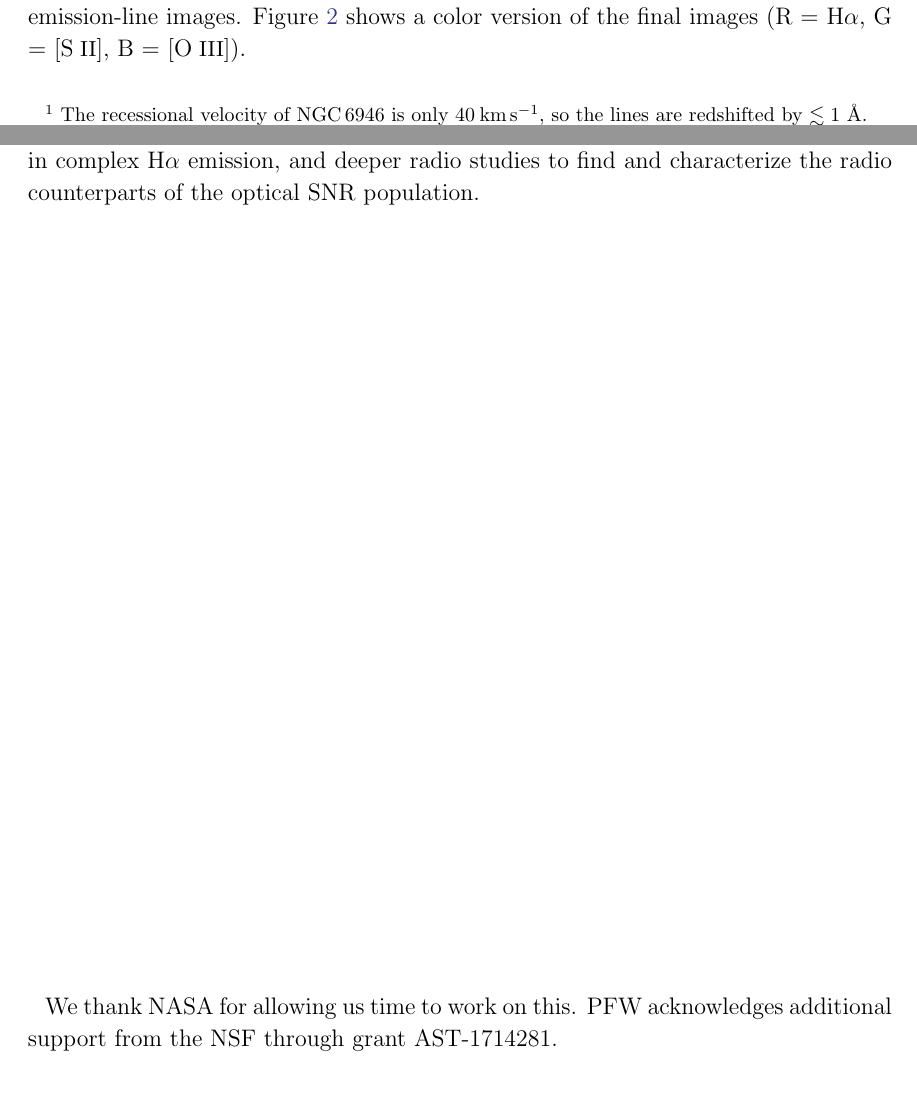
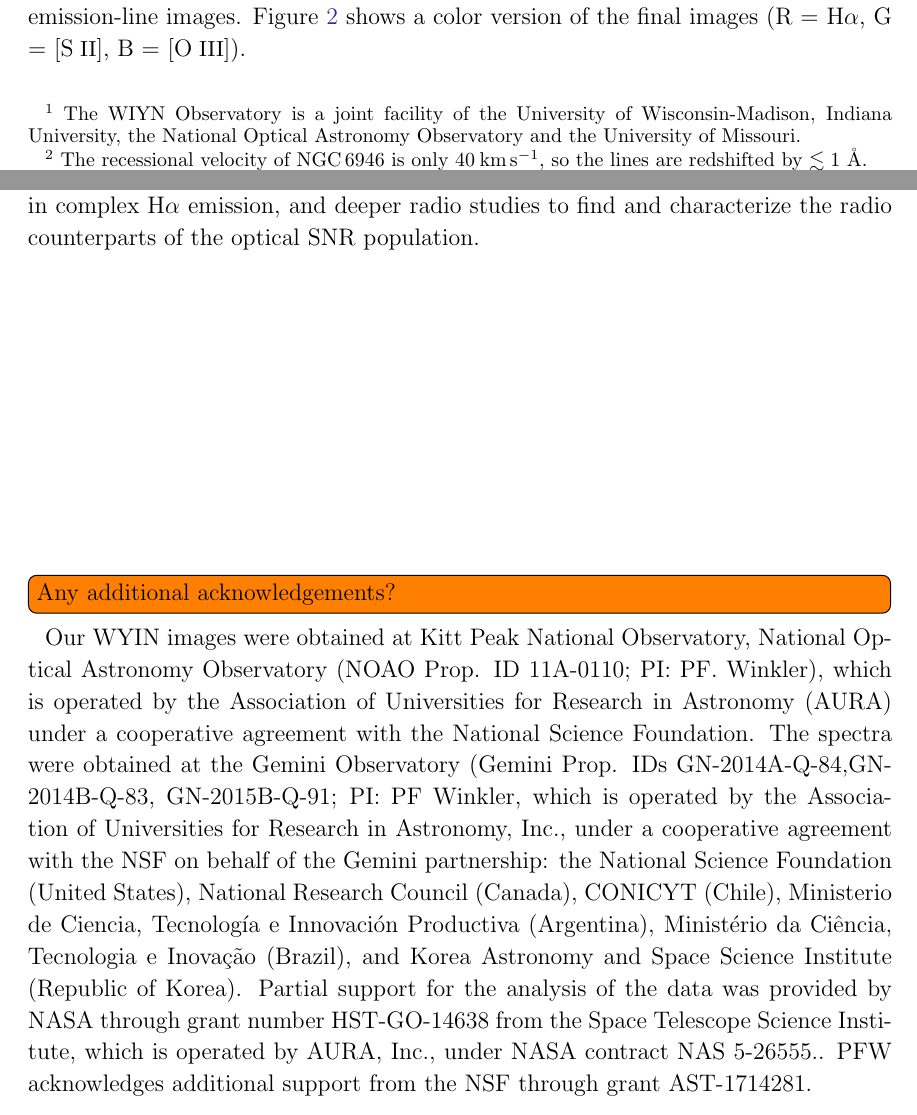
Before and after one commit to kslong/NGC6946_spectra, a LaTeX paper (ms.tex): two parts of pages 3 and 12 of 32, joined at a grey line, cut so that both start at the same text. Compiled offline with pdfLaTeX.

Commit message:
Rotate figure and add acknowledgements

```diff
--- a/ms.tex
+++ b/ms.tex
@@ -206,6 +206,7 @@
 \usepackage{natbib}
 \usepackage{comment}
 \usepackage{todonotes}
+\usepackage{graphicx}
 \begin{document}
 %\slugcomment{Draft \today}
 
@@ -343,7 +344,7 @@ Here we discuss a new, more sensitive optical search for SNRs in \gal\ in which
 \section{Observations and Data Reduction \label{sec:observations}}
 \subsection{Imaging and Catalog of SNR Candidates}
 
-We carried out narrow-band imaging observations of \gal\ from the 3.5m WIYN telescope and MiniMosaic imager on Kitt Peak on the nights of 2011 June 26-28 (UT).  The so-called ``Minimo'' was mounted at the f/6.3 Nasmyth port and consisted of a pair of $2048\times4096$ SITe chips, with a field  9\farcm 6 square at a scale of 0\farcs 14 pixel$^{-1}$.  We used interference filters that pass lines of \ha, \sii \lamlam6716,6731, and \oiii \lam 5007, plus red and green narrow-band continuum filters so we could subtract the stars and produce pure emission-line images. Frames in each filter were dithered to enhance removal of cosmic rays and bad pixels.  Further observational details are given in Table 1.  It is noteworthy that the \ha\ filter has quite a narrow bandwidth, 27\ \AA\ FWHM. Its transmission is 69\% at the rest wavelength of \ha, but only 11\% at 6548\ \AA\ and 16\% at 6583\ \AA; hence, the \nii\ lines are greatly attenuated relative to \ha.\footnote{The recessional velocity of \gal\ is only $40 \kms$, so the lines are redshifted by $\lesssim 1$ \AA.}  This facilitates identification of SNRs based on their image-derived \sii:\ha\ ratios.  Seeing throughout this run was about $1\arcsec \approx 32$ pc at the distance of \gal.  While sufficient for identifying SNRs in all but the most crowded regions, this resolution could provide only crude diameter estimates and only for the larger objects.
+We carried out narrow-band imaging observations of \gal\ from the 3.5m WIYN telescope and MiniMosaic imager on Kitt Peak on the nights of 2011 June 26-28 (UT).\footnote{The WIYN Observatory is a joint facility of the University of Wisconsin-Madison, Indiana University, the National Optical Astronomy Observatory and the University of Missouri.}  The so-called ``Minimo'' was mounted at the f/6.3 Nasmyth port and consisted of a pair of $2048\times4096$ SITe chips, with a field  9\farcm 6 square at a scale of 0\farcs 14 pixel$^{-1}$.  We used interference filters that pass lines of \ha, \sii \lamlam6716,6731, and \oiii \lam 5007, plus red and green narrow-band continuum filters so we could subtract the stars and produce pure emission-line images. Frames in each filter were dithered to enhance removal of cosmic rays and bad pixels.  Further observational details are given in Table 1.  It is noteworthy that the \ha\ filter has quite a narrow bandwidth, 27\ \AA\ FWHM. Its transmission is 69\% at the rest wavelength of \ha, but only 11\% at 6548\ \AA\ and 16\% at 6583\ \AA; hence, the \nii\ lines are greatly attenuated relative to \ha.\footnote{The recessional velocity of \gal\ is only $40 \kms$, so the lines are redshifted by $\lesssim 1$ \AA.}  This facilitates identification of SNRs based on their image-derived \sii:\ha\ ratios.  Seeing throughout this run was about $1\arcsec \approx 32$ pc at the distance of \gal.  While sufficient for identifying SNRs in all but the most crowded regions, this resolution could provide only crude diameter estimates and only for the larger objects.
 
 
 We used standard IRAF\footnote{IRAF is distributed by the National Optical Astronomy Observatory, which is operated by the Association of Universities for Research in Astronomy, Inc., under cooperative agreement with the National Science Foundation.} techniques for processing the images, including overscan correction, bias subtraction, and flat-fielding using dome flats.  Procedures in the IRAF {\texttt mscred} package were then used to combine the data from the individual chips into a mosaic image for each frame, assigned a WCS for each using stars from the USNOB1 catalog (WPB: ref needed?).  We then stacked  all the images by filter onto an arbitrary standard coordinate system with a scale of 0\farcs 20 pixel$^{-1}$ and scaled and subtracted the continuum images from the emission-line ones (red from \ha\ and \sii; green from \oiii) to give pure emission-line images with most of the stars and galaxy background light removed.  Finally, we used observations of several spectrophotometric standard stars from the catalog of \citet{massey88} to flux calibrate the emission-line images.  Figure \ref{fig_overview} shows a color version of the final images (R = \ha, G = \sii, B = \oiii).
@@ -460,7 +461,9 @@ Much more work is needed to fully characterize the SNR population of \gal, some
 
 \acknowledgments
 
-We thank NASA for allowing us time to work on this.  PFW acknowledges additional support from the NSF through grant AST-1714281.
+\todo[inline]{Any additional acknowledgements?}
+
+Our WYIN images were obtained at Kitt Peak National Observatory, National Optical Astronomy Observatory (NOAO Prop. ID 11A-0110; PI: PF. Winkler), which is operated by the Association of Universities for Research in Astronomy (AURA) under a cooperative agreement with the National Science Foundation. The spectra were obtained at the Gemini Observatory (Gemini Prop. IDs GN-2014A-Q-84,GN-2014B-Q-83, GN-2015B-Q-91; PI: PF Winkler, which is operated by the Association of Universities for Research in Astronomy, Inc., under a cooperative agreement with the NSF on behalf of the Gemini partnership: the National Science Foundation (United States), National Research Council (Canada), CONICYT (Chile), Ministerio de Ciencia, Tecnolog\'{i}a e Innovaci\'{o}n Productiva (Argentina), Minist\'{e}rio da Ci\^{e}ncia, Tecnologia e Inova\c{c}\~{a}o (Brazil), and Korea Astronomy and Space Science Institute (Republic of Korea).  Partial support for the analysis of the data was provided by NASA through grant number HST-GO-14638 from the Space Telescope Science Institute, which is operated by AURA, Inc., under NASA contract NAS 5-26555.. PFW acknowledges additional support from the NSF through grant AST-1714281.
 
 
 \pagebreak
```
Also changed, not shown: ms.tex (8 more changed lines).
